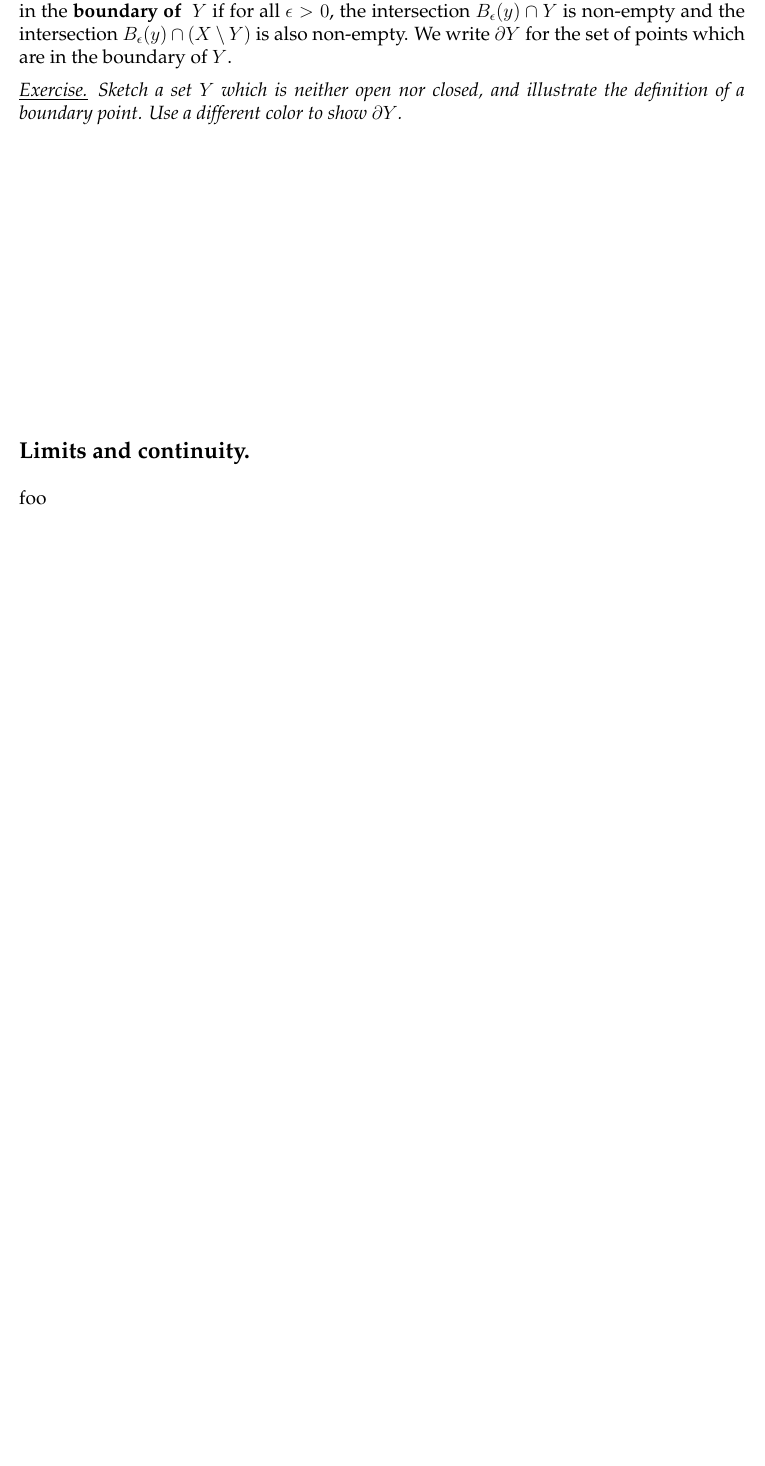
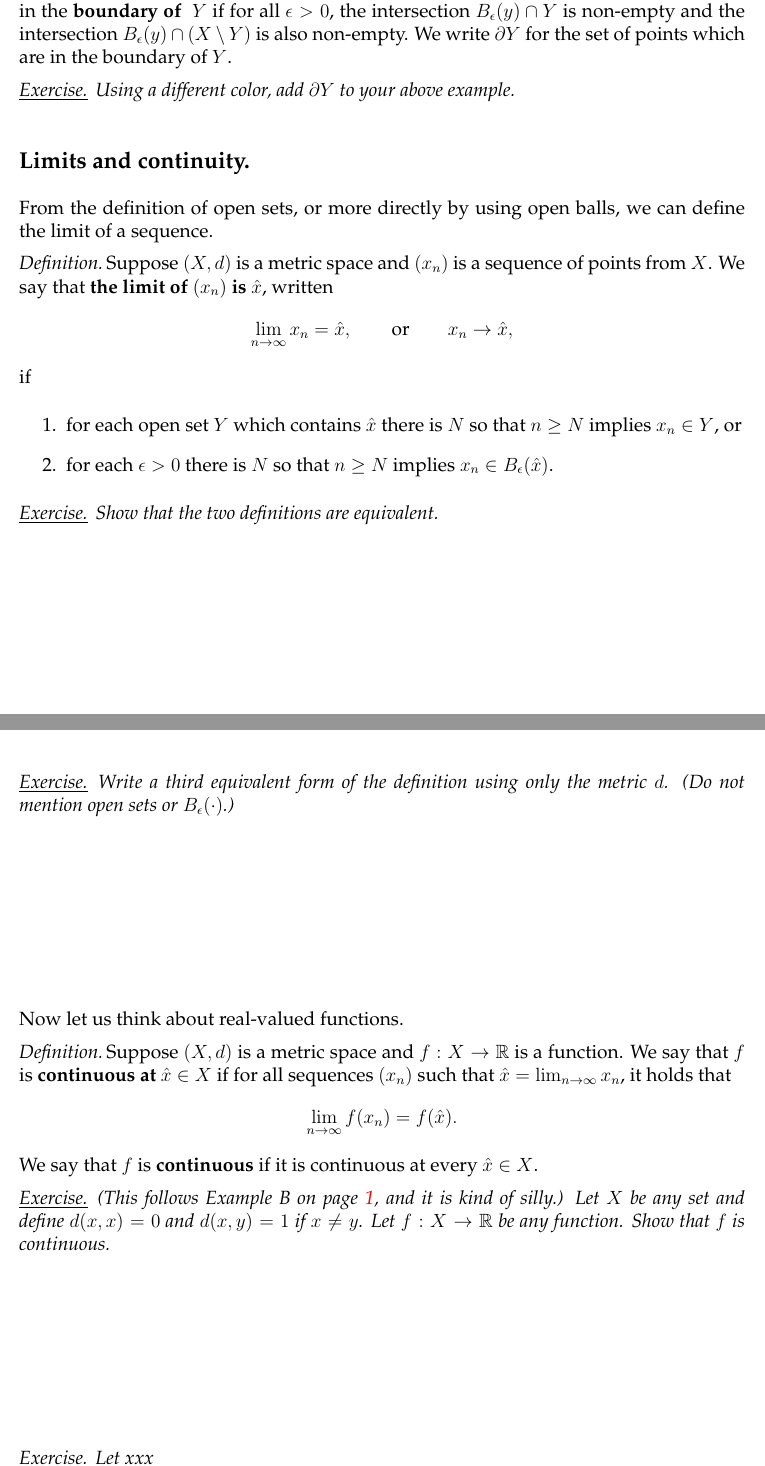
Before and after one commit to bueler/numerical, a LaTeX document (assets/handouts/getstarted.tex): part of page 5 of 6 before the commit and two parts of pages 5 and 6 of 7 after it, the two joined at a grey line, cut so that both start at the same text, the shorter picture padded with empty space. Compiled offline with pdfLaTeX.

Commit message:
progress

```diff
--- a/assets/handouts/getstarted.tex
+++ b/assets/handouts/getstarted.tex
@@ -169,11 +169,35 @@ Generally speaking, many sets which are neither open nor closed!
 \defin Suppose $(X,d)$ is a metric space and $Y \subset X$ is any subset.  A point $y\in X$ is in the \textbf{boundary of } $Y$ if for all $\eps>0$, the intersection $B_\eps(y)\cap Y$ is non-empty and the intersection $B_\eps(y)\cap (X\setminus Y)$ is also non-empty.  We write $\partial Y$ for the set of points which are in the boundary of $Y$.
 
-\exer{60}{Sketch a set $Y$ which is neither open nor closed, and illustrate the definition of a boundary point.  Use a different color to show $\partial Y$.}
+\exer{1}{Using a different color, add $\partial Y$ to your above example.}
 
 
 \sect{Limits and continuity}
 
-foo
+From the definition of open sets, or more directly by using open balls, we can define the limit of a sequence.
+
+\defin Suppose $(X,d)$ is a metric space and $(x_n)$ is a sequence of points from $X$.  We say that \textbf{the limit of $(x_n)$ is $\hat x$}, written
+	$$\lim_{n\to\infty} x_n = \hat x, \qquad \text{or} \qquad x_n \to \hat x,$$
+if
+\begin{enumerate}
+\item for each open set $Y$ which contains $\hat x$ there is $N$ so that $n\ge N$ implies $x_n \in Y$, or
+\item for each $\eps>0$ there is $N$ so that $n\ge N$ implies $x_n \in B_\eps(\hat x)$.
+\end{enumerate}
+
+\exer{30}{Show that the two definitions are equivalent.}
+
+\clearpage\newpage
+\exer{40}{Write a third equivalent form of the definition using only the metric $d$.  (Do not mention open sets or $B_\eps(\cdot)$.)}
+
+Now let us think about real-valued functions.
+
+\defin Suppose $(X,d)$ is a metric space and $f:X\to \RR$ is a function.  We say that $f$ is \textbf{continuous at $\hat x\in X$} if for all sequences $(x_n)$ such that $\hat x = \lim_{n\to\infty} x_n$, it holds that
+    $$\lim_{n\to\infty} f(x_n) = f(\hat x).$$
+We say that $f$ is \textbf{continuous} if it is continuous at every $\hat x\in X$.
+
+\exer{40}{(This follows Example B on page \pageref{topic:metric}, and it is kind of silly.)  Let $X$ be any set and define $d(x,x)=0$ and $d(x,y)=1$ if $x\ne y$.  Let $f:X\to\RR$ be any function.  Show that $f$ is continuous.}
+
+\exer{40}{Let xxx}
+
 
 
 \sect{Compact sets}
```
Also changed, not shown: assets/handouts/getstarted.tex (36 more changed lines).
